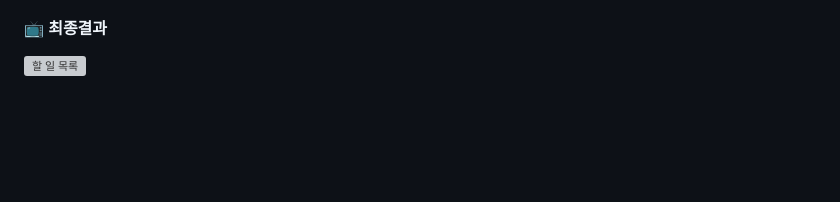
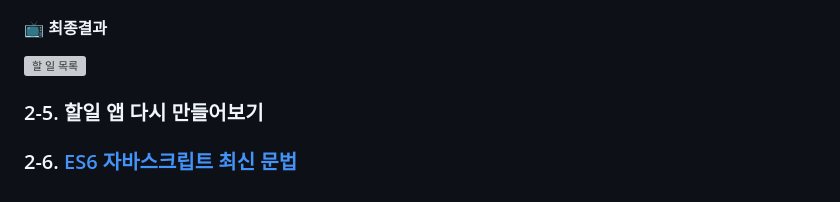
Before and after one commit to SSUK-H/javascript-study, a Markdown page: README.md, the part around the change. GitHub-like rendering; blank space fills up the shorter version; grey boxes are pictures that could not be loaded.

Commit message:
docs: WEEK2-5~6 과제 추가
WEEK2-5~6 과제 내용 추가하였습니다.

```diff
--- a/README.md
+++ b/README.md
@@ -69,3 +69,7 @@
   #### 📺 최종결과
 
   <a href="https://ssuk-to-do-list.netlify.app" target="_parent"><img src="https://github.com/SSUK-H/codingnoona-javascript-study/assets/134491629/e9506135-59ae-4f5c-aa90-3b87f9750885" alt="할 일 목록" width="500px" /></a>
+
+  ### 2-5. 할일 앱 다시 만들어보기
+
+  ### 2-6. [ES6 자바스크립트 최신 문법](https://gist.github.com/SSUK-H/1e660c50650ea1219f7519253ee738cc)
```
